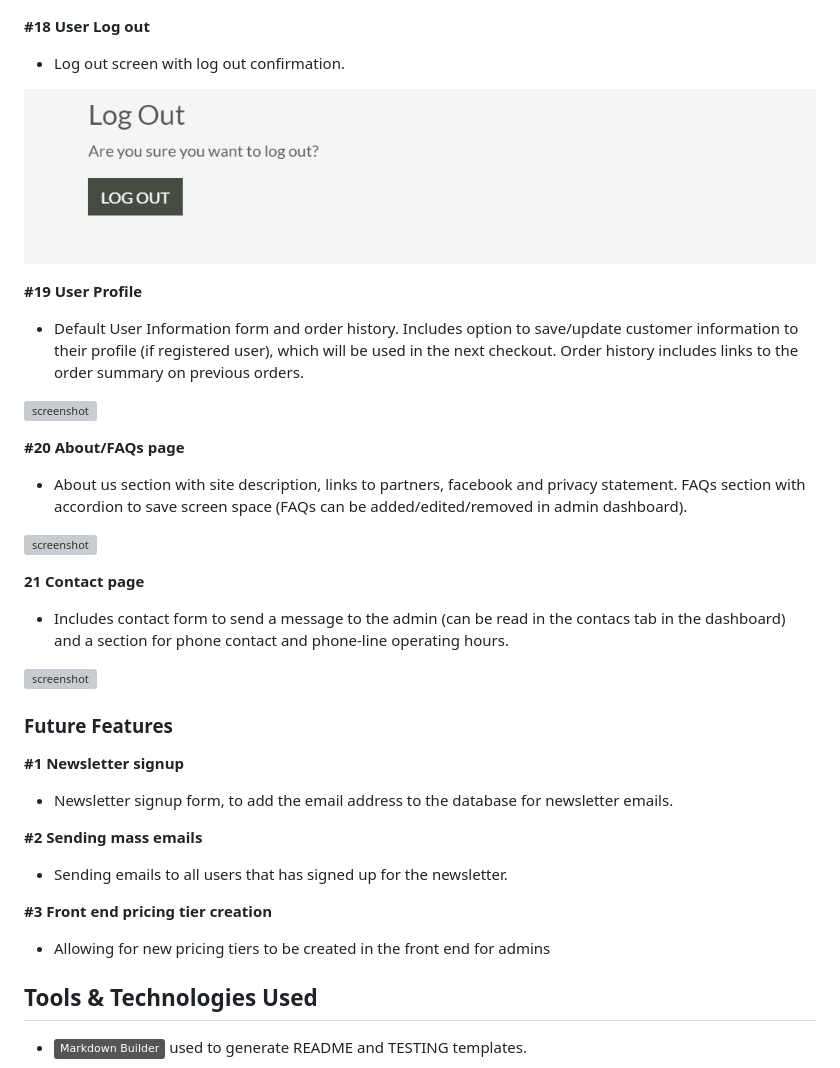
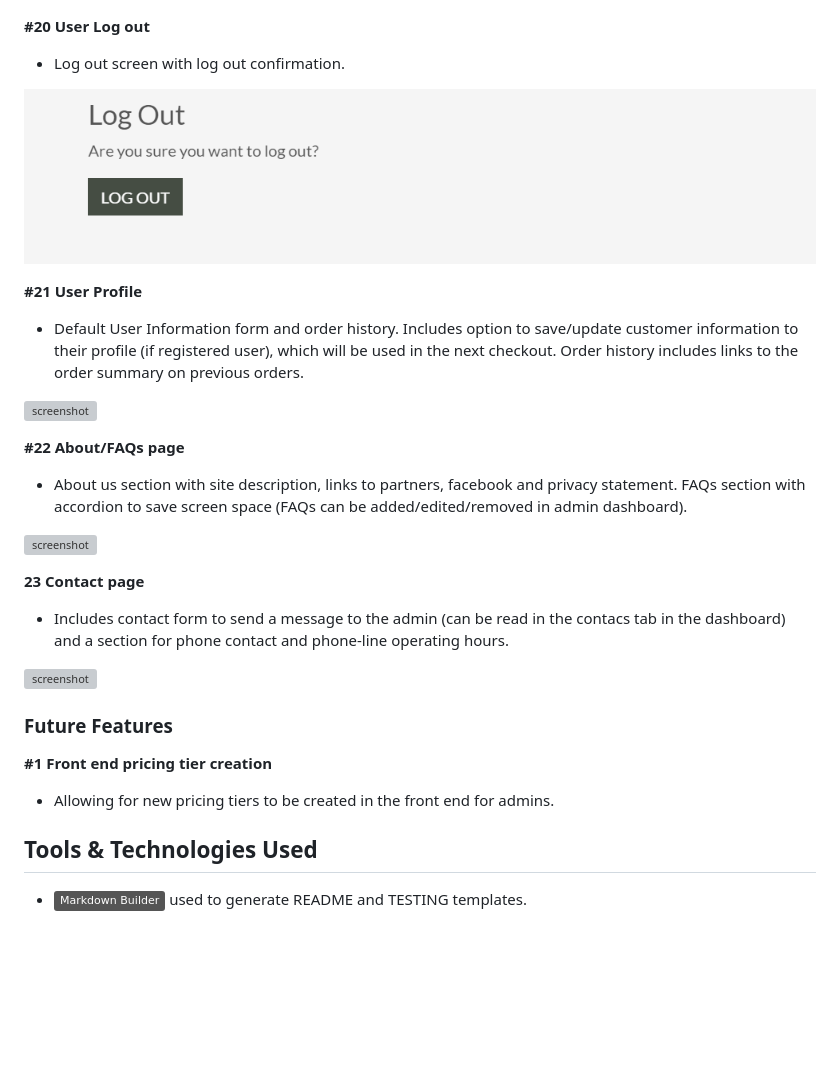
Before and after one commit to DavidFB94/pro-fit-pt, a Markdown page: README.md, the part around one of its changes. Drawn GitHub-style; badges without logos; blank space fills up the shorter version; grey boxes are pictures that could not be loaded.

Commit message:
Include Add+edit service to Features in README

```diff
--- a/README.md
+++ b/README.md
@@ -272,25 +284,25 @@ by email.
 
 ![screenshot](documentation/features/feature-17.png)
 
-**#18 User Log out**
+**#20 User Log out**
 
 - Log out screen with log out confirmation.
 
 ![screenshot](documentation/features/feature-18.png)
 
-**#19 User Profile**
+**#21 User Profile**
 
 - Default User Information form and order history. Includes option to save/update customer information to their profile (if registered user), which will be used in the next checkout. Order history includes links to the order summary on previous orders.
 
 ![screenshot](documentation/features/feature-19.png)
 
-**#20 About/FAQs page**
+**#22 About/FAQs page**
 
 - About us section with site description, links to partners, facebook and privacy statement. FAQs section with accordion to save screen space (FAQs can be added/edited/removed in admin dashboard).
 
 ![screenshot](documentation/features/feature-20.png)
 
-**21 Contact page**
+**23 Contact page**
 
 - Includes contact form to send a message to the admin (can be read in the contacs tab in the dashboard) and a section for phone contact and phone-line operating hours.
 
@@ -298,17 +310,9 @@ by email.
 
 ### Future Features
 
- **#1 Newsletter signup**
+ **#1 Front end pricing tier creation**
 
-- Newsletter signup form, to add the email address to the database for newsletter emails.
-
- **#2 Sending mass emails**
-
-- Sending emails to all users that has signed up for the newsletter.
-
- **#3 Front end pricing tier creation**
-
-- Allowing for new pricing tiers to be created in the front end for admins
+- Allowing for new pricing tiers to be created in the front end for admins.
 
 ## Tools & Technologies Used
 
```
Also changed, not shown: other parts of README.md (+19 -7 lines).
